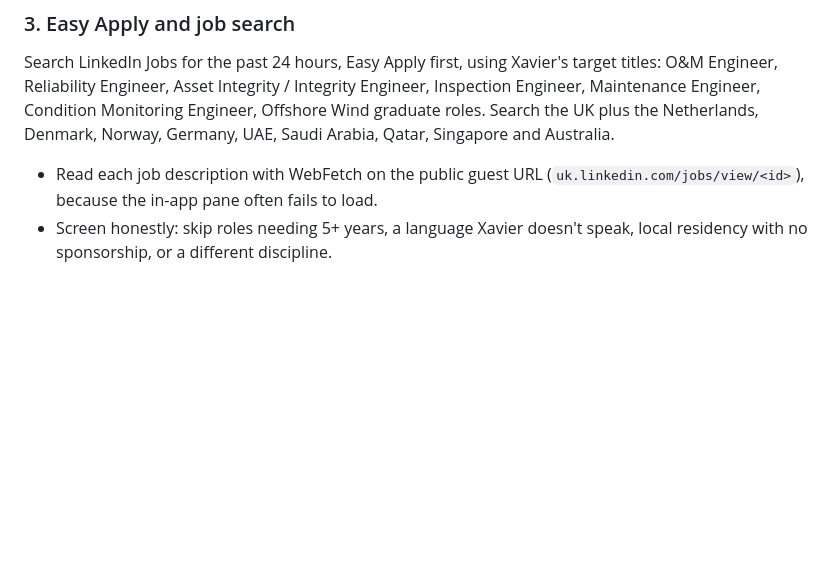
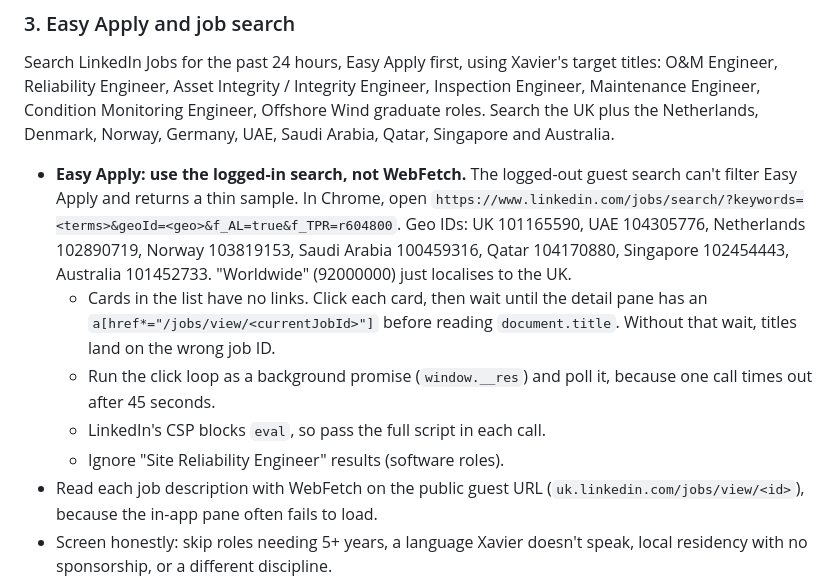
Before and after one commit to Xaavi99/Xavier-job-tracker, a Markdown page: .claude/commands/daily-sweep.md, the part around the change. GitHub-like rendering; blank space fills up the shorter version.

Commit message:
Make /daily-sweep use the logged-in LinkedIn Easy Apply search
The logged-out guest search can't filter Easy Apply and returned
nothing useful. Document the logged-in search URL, country geo IDs,
the click-then-wait technique for reading job IDs from cards, the
background-promise pattern for the 45s eval limit, and that LinkedIn
blocks eval.

Co-Authored-By: Claude Opus 5.5 <noreply@anthropic.com>
Claude-Session: https://claude.ai/code/session_01RMFNuB92Lm3D3TftZhniA5

```diff
--- a/.claude/commands/daily-sweep.md
+++ b/.claude/commands/daily-sweep.md
@@ -42,6 +42,11 @@ Open https://www.linkedin.com/messaging/ and read unread or new threads. Log a `
 
 ### 3. Easy Apply and job search
 Search LinkedIn Jobs for the past 24 hours, Easy Apply first, using Xavier's target titles: O&M Engineer, Reliability Engineer, Asset Integrity / Integrity Engineer, Inspection Engineer, Maintenance Engineer, Condition Monitoring Engineer, Offshore Wind graduate roles. Search the UK plus the Netherlands, Denmark, Norway, Germany, UAE, Saudi Arabia, Qatar, Singapore and Australia.
+- **Easy Apply: use the logged-in search, not WebFetch.** The logged-out guest search can't filter Easy Apply and returns a thin sample. In Chrome, open `https://www.linkedin.com/jobs/search/?keywords=<terms>&geoId=<geo>&f_AL=true&f_TPR=r604800`. Geo IDs: UK 101165590, UAE 104305776, Netherlands 102890719, Norway 103819153, Saudi Arabia 100459316, Qatar 104170880, Singapore 102454443, Australia 101452733. "Worldwide" (92000000) just localises to the UK.
+  - Cards in the list have no links. Click each card, then wait until the detail pane has an `a[href*="/jobs/view/<currentJobId>"]` before reading `document.title`. Without that wait, titles land on the wrong job ID.
+  - Run the click loop as a background promise (`window.__res`) and poll it, because one call times out after 45 seconds.
+  - LinkedIn's CSP blocks `eval`, so pass the full script in each call.
+  - Ignore "Site Reliability Engineer" results (software roles).
 - Read each job description with WebFetch on the public guest URL (`uk.linkedin.com/jobs/view/<id>`), because the in-app pane often fails to load.
 - Screen honestly: skip roles needing 5+ years, a language Xavier doesn't speak, local residency with no sponsorship, or a different discipline.
 - For each fit, add a `jobs` row with tier and honest gap notes, and log `job_found`.
```
